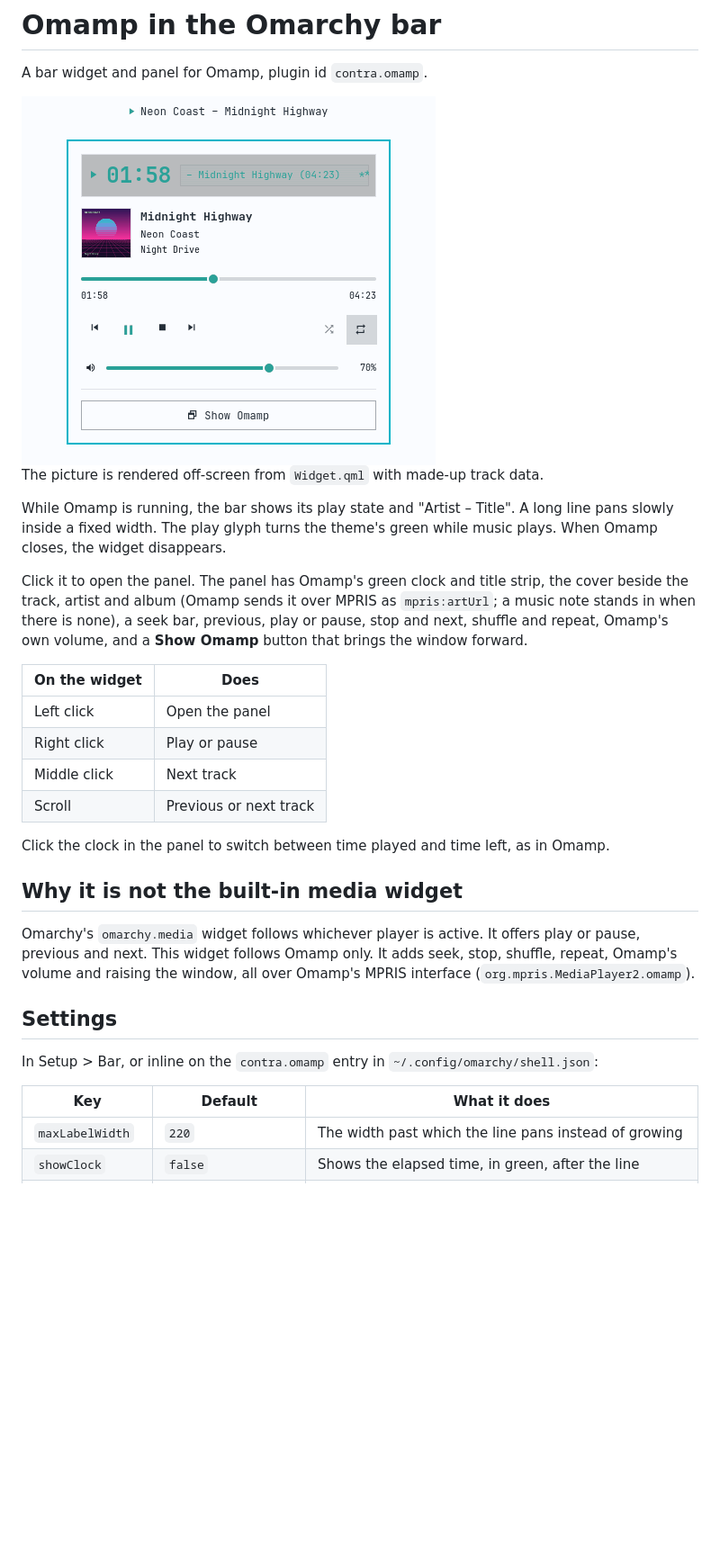
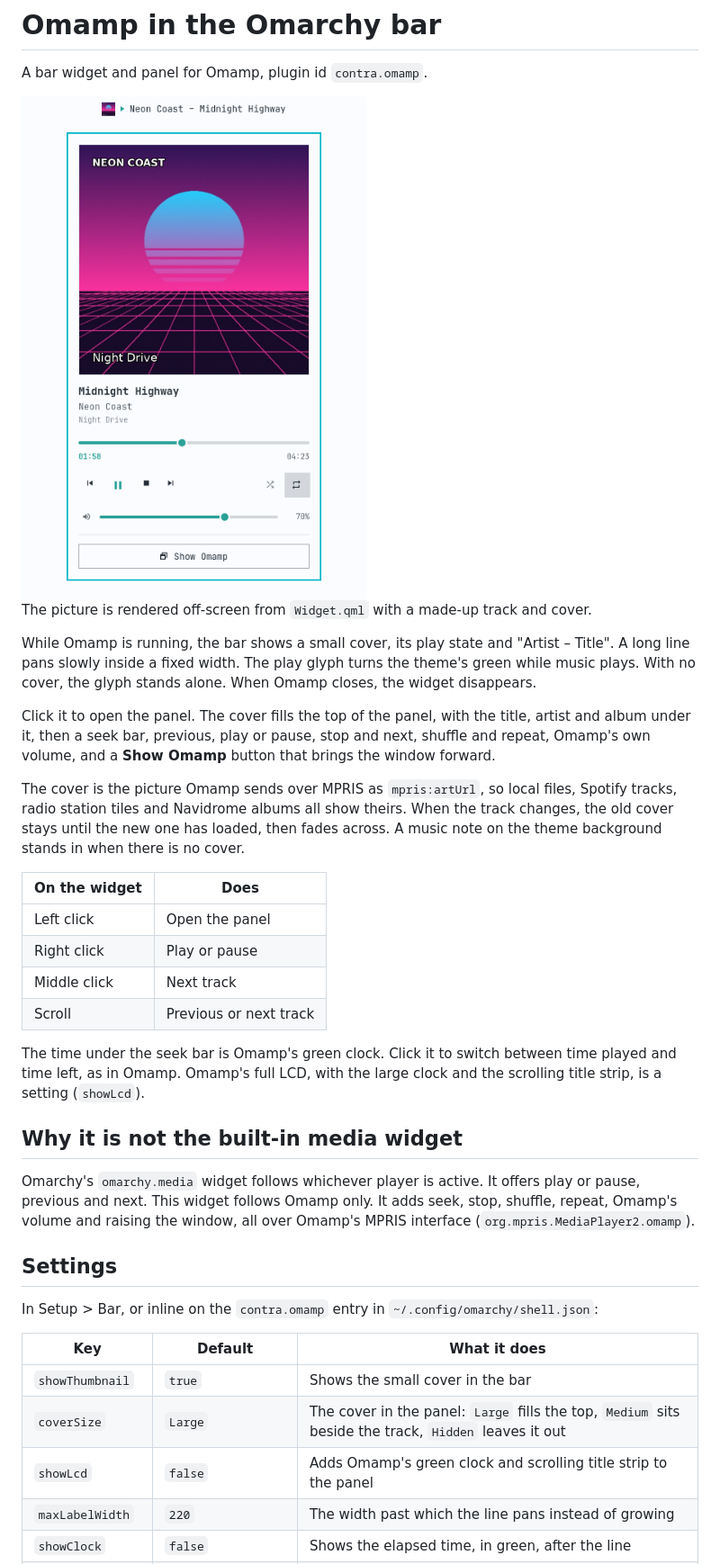
Before and after one commit to matt-shearing/omamp, a Markdown page: omarchy-plugin/README.md, the part around one of its changes. Shown at 90% size. Drawn GitHub-style; pictures changed too: docs/omarchy-plugin-light.png; blank space fills up the shorter version.

```diff
--- a/omarchy-plugin/README.md
+++ b/omarchy-plugin/README.md
@@ -7,18 +7,23 @@ A bar widget and panel for Omamp, plugin id `contra.omamp`.
   <img alt="The Omamp widget in the bar and its panel" src="../docs/omarchy-plugin-light.png">
 </picture>
 
-The picture is rendered off-screen from `Widget.qml` with made-up track data.
+The picture is rendered off-screen from `Widget.qml` with a made-up track and cover.
 
-While Omamp is running, the bar shows its play state and "Artist – Title".
-A long line pans slowly inside a fixed width. The play glyph turns the
-theme's green while music plays. When Omamp closes, the widget disappears.
+While Omamp is running, the bar shows a small cover, its play state and
+"Artist – Title". A long line pans slowly inside a fixed width. The play
+glyph turns the theme's green while music plays. With no cover, the glyph
+stands alone. When Omamp closes, the widget disappears.
 
-Click it to open the panel. The panel has Omamp's green clock and title
-strip, the cover beside the track, artist and album (Omamp sends it over
-MPRIS as `mpris:artUrl`; a music note stands in when there is none), a seek
-bar, previous, play or pause,
+Click it to open the panel. The cover fills the top of the panel, with the
+title, artist and album under it, then a seek bar, previous, play or pause,
 stop and next, shuffle and repeat, Omamp's own volume, and a **Show Omamp**
 button that brings the window forward.
+
+The cover is the picture Omamp sends over MPRIS as `mpris:artUrl`, so local
+files, Spotify tracks, radio station tiles and Navidrome albums all show
+theirs. When the track changes, the old cover stays until the new one has
+loaded, then fades across. A music note on the theme background stands in
+when there is no cover.
 
 | On the widget | Does |
 | --- | --- |
@@ -27,8 +32,9 @@ button that brings the window forward.
 | Middle click | Next track |
 | Scroll | Previous or next track |
 
-Click the clock in the panel to switch between time played and time left,
-as in Omamp.
+The time under the seek bar is Omamp's green clock. Click it to switch
+between time played and time left, as in Omamp. Omamp's full LCD, with the
+large clock and the scrolling title strip, is a setting (`showLcd`).
 
 ## Why it is not the built-in media widget
 
@@ -44,6 +50,9 @@ In Setup > Bar, or inline on the `contra.omamp` entry in
 
 | Key | Default | What it does |
 | --- | --- | --- |
+| `showThumbnail` | `true` | Shows the small cover in the bar |
+| `coverSize` | `Large` | The cover in the panel: `Large` fills the top, `Medium` sits beside the track, `Hidden` leaves it out |
+| `showLcd` | `false` | Adds Omamp's green clock and scrolling title strip to the panel |
 | `maxLabelWidth` | `220` | The width past which the line pans instead of growing |
 | `showClock` | `false` | Shows the elapsed time, in green, after the line |
 | `showWhenClosed` | `false` | Keeps a dimmed icon while Omamp is closed; clicking it opens Omamp |
```
Also changed, not shown: other parts of omarchy-plugin/README.md (+1 -1 lines), README.md (+2 -2 lines), docs/omarchy-plugin-dark.png, 5 other files.
